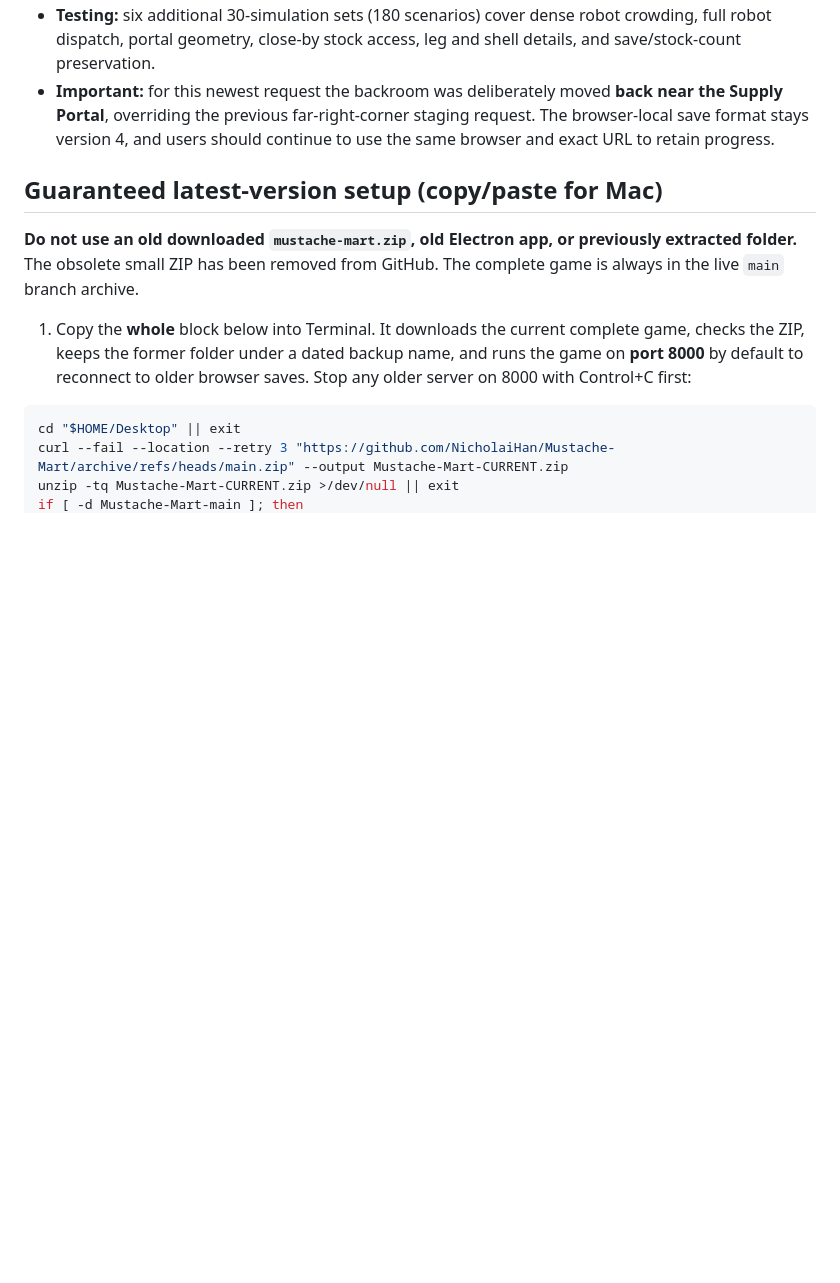
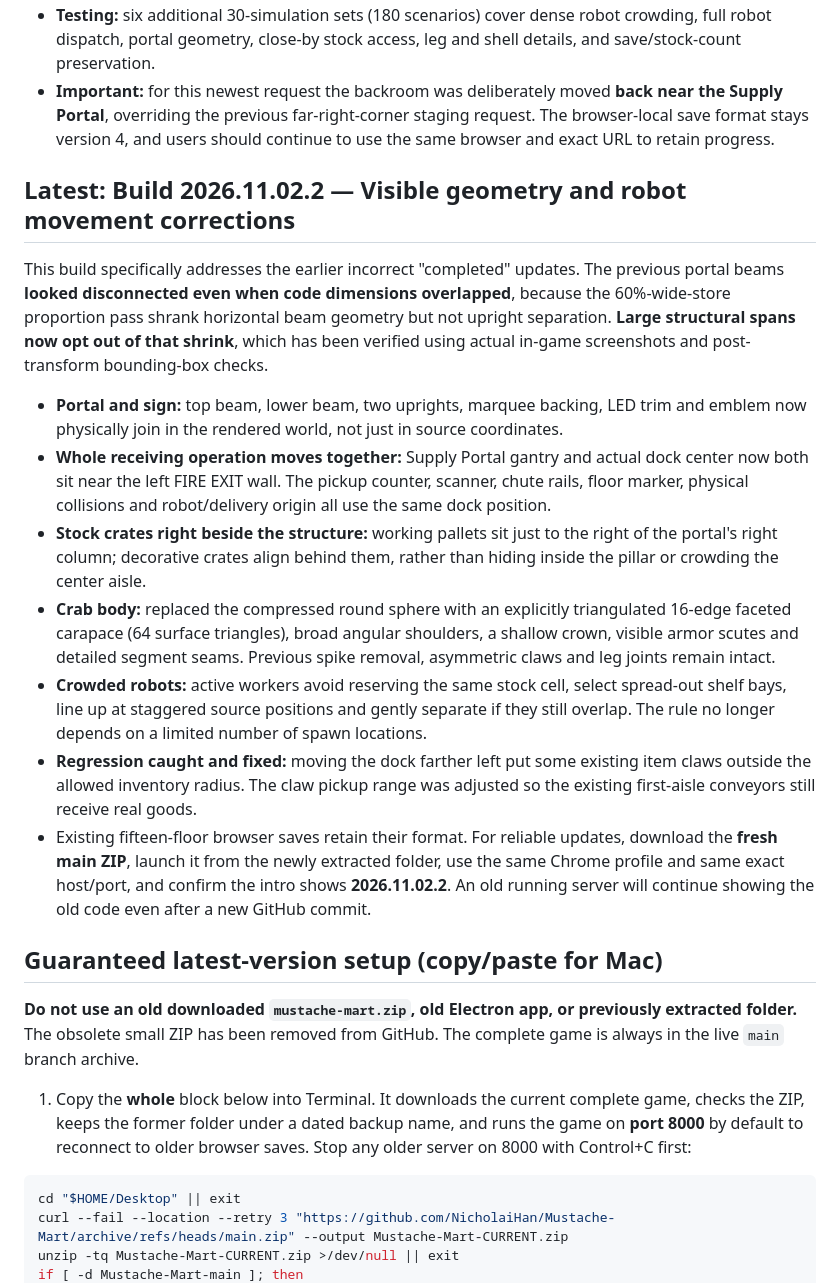
Before and after one commit to NicholaiHan/Mustache-Mart, a Markdown page: README.md, the part around the change. GitHub-like rendering; blank space fills up the shorter version.

Commit message:
Document concrete build 2026.11.02.2 corrections and reveal why portal beams appeared floating in prior update

```diff
--- a/README.md
+++ b/README.md
@@ -51,6 +51,18 @@ A first-person supermarket stocking and automation prototype with **15 huge floo
 - **Inventory brought closer:** the two working stock pallets now sit at logical (6.8, 96.4) and (12.2, 96.4), with three neatly aligned decorative piles just behind them; their collision boxes, robotic sourcing and pallet loading follow the shared positions.
 - **Testing:** six additional 30-simulation sets (180 scenarios) cover dense robot crowding, full robot dispatch, portal geometry, close-by stock access, leg and shell details, and save/stock-count preservation.
 - **Important:** for this newest request the backroom was deliberately moved **back near the Supply Portal**, overriding the previous far-right-corner staging request. The browser-local save format stays version 4, and users should continue to use the same browser and exact URL to retain progress.
+
+## Latest: Build 2026.11.02.2 — Visible geometry and robot movement corrections
+
+This build specifically addresses the earlier incorrect "completed" updates. The previous portal beams **looked disconnected even when code dimensions overlapped**, because the 60%-wide-store proportion pass shrank horizontal beam geometry but not upright separation. **Large structural spans now opt out of that shrink**, which has been verified using actual in-game screenshots and post-transform bounding-box checks.
+
+- **Portal and sign:** top beam, lower beam, two uprights, marquee backing, LED trim and emblem now physically join in the rendered world, not just in source coordinates.
+- **Whole receiving operation moves together:** Supply Portal gantry and actual dock center now both sit near the left FIRE EXIT wall. The pickup counter, scanner, chute rails, floor marker, physical collisions and robot/delivery origin all use the same dock position.
+- **Stock crates right beside the structure:** working pallets sit just to the right of the portal's right column; decorative crates align behind them, rather than hiding inside the pillar or crowding the center aisle.
+- **Crab body:** replaced the compressed round sphere with an explicitly triangulated 16-edge faceted carapace (64 surface triangles), broad angular shoulders, a shallow crown, visible armor scutes and detailed segment seams. Previous spike removal, asymmetric claws and leg joints remain intact.
+- **Crowded robots:** active workers avoid reserving the same stock cell, select spread-out shelf bays, line up at staggered source positions and gently separate if they still overlap. The rule no longer depends on a limited number of spawn locations.
+- **Regression caught and fixed:** moving the dock farther left put some existing item claws outside the allowed inventory radius. The claw pickup range was adjusted so the existing first-aisle conveyors still receive real goods.
+- Existing fifteen-floor browser saves retain their format. For reliable updates, download the **fresh main ZIP**, launch it from the newly extracted folder, use the same Chrome profile and same exact host/port, and confirm the intro shows **2026.11.02.2**. An old running server will continue showing the old code even after a new GitHub commit.
 
 ## Guaranteed latest-version setup (copy/paste for Mac)
 
```
